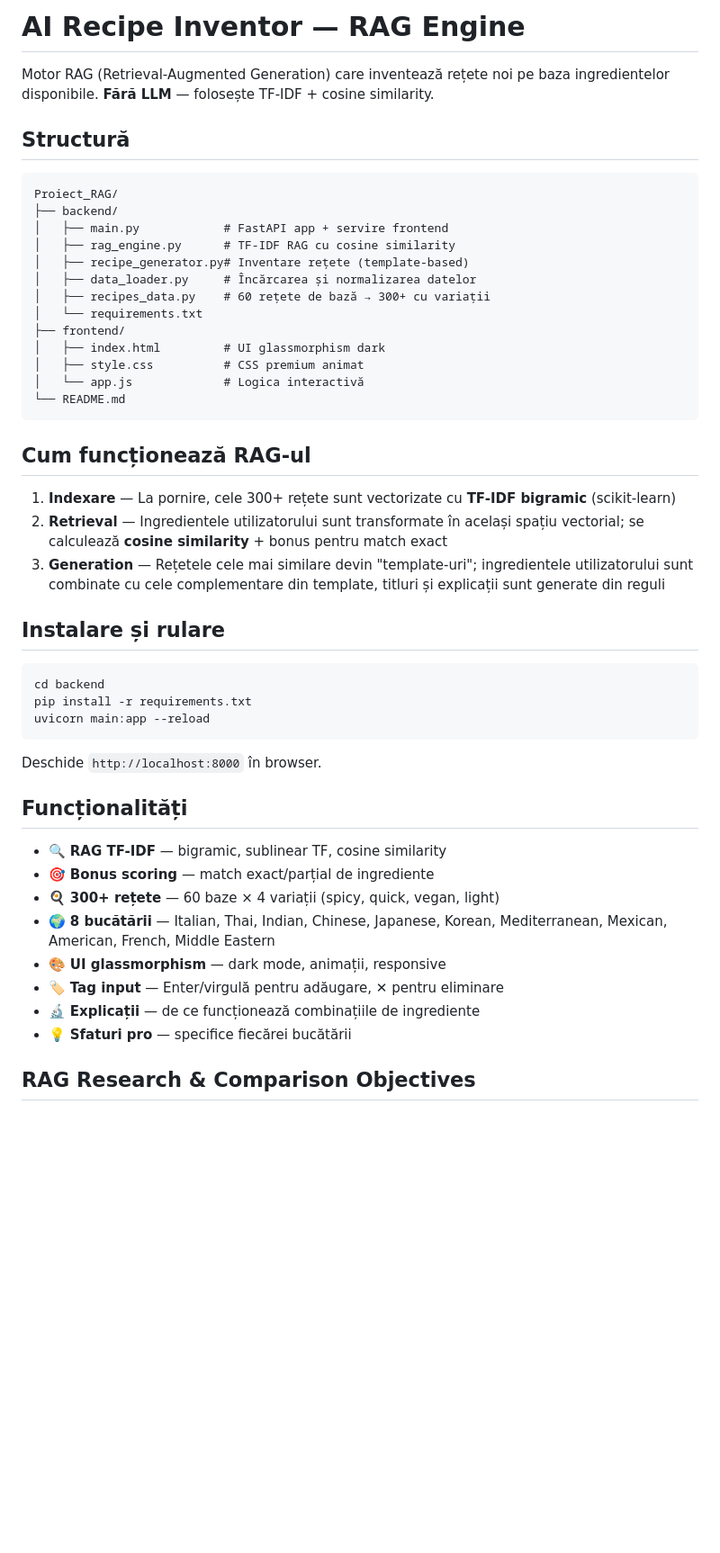
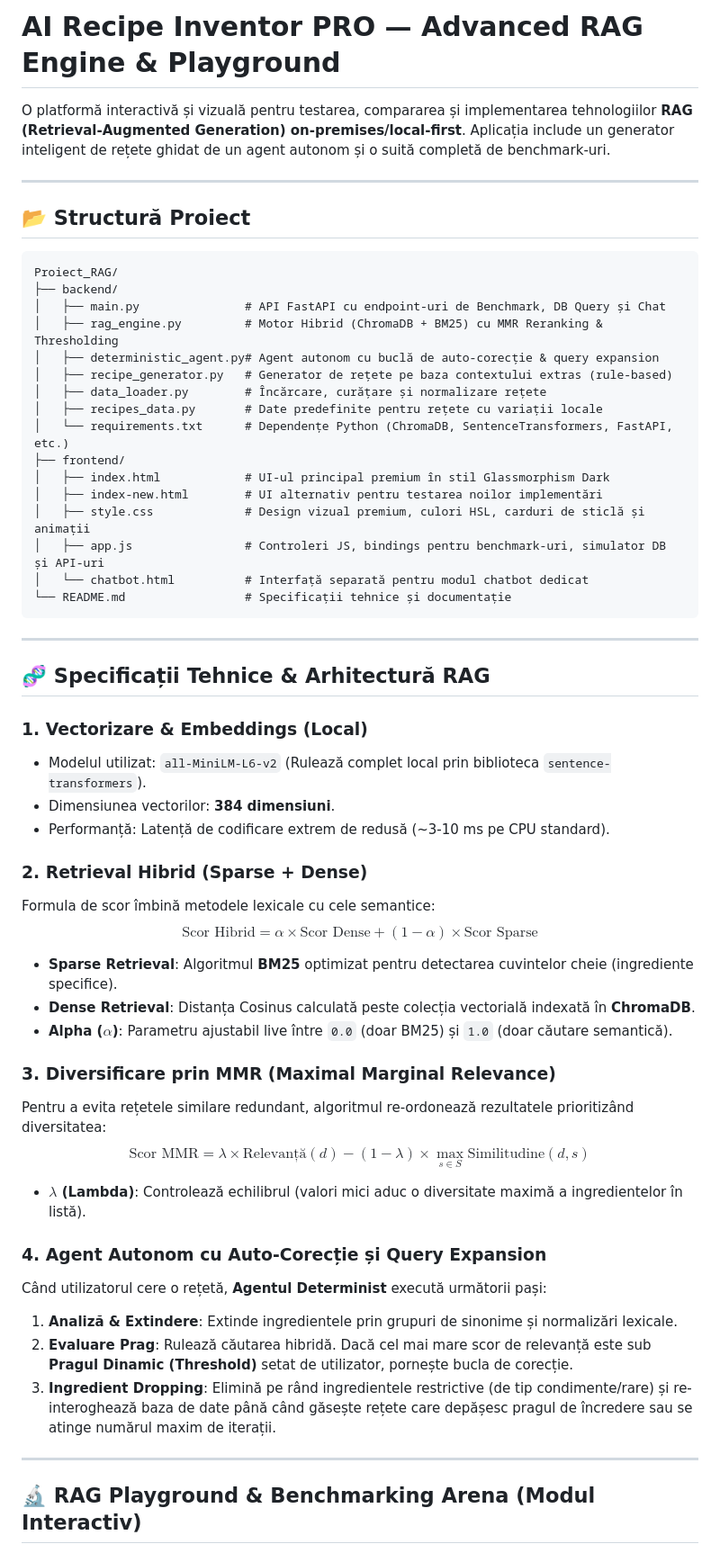
Before and after one commit to MihaelaBogdan/Recipe-Inventor, a Markdown page: README.md, the part around one of its changes. Shown at 90% size. Rendered like a GitHub page; blank space fills up the shorter version.

Commit message:
Update README.md with detailed RAG specs, on-premise DB simulators, and model benchmarks

````diff
--- a/README.md
+++ b/README.md
@@ -1,51 +1,58 @@
-# AI Recipe Inventor — RAG Engine
+# AI Recipe Inventor PRO — Advanced RAG Engine & Playground
 
-Motor RAG (Retrieval-Augmented Generation) care inventează rețete noi pe baza ingredientelor disponibile. **Fără LLM** — folosește TF-IDF + cosine similarity.
+O platformă interactivă și vizuală pentru testarea, compararea și implementarea tehnologiilor **RAG (Retrieval-Augmented Generation) on-premises/local-first**. Aplicația include un generator inteligent de rețete ghidat de un agent autonom și o suită completă de benchmark-uri.
 
-## Structură
+---
+
+## 📂 Structură Proiect
 
 ```
 Proiect_RAG/
 ├── backend/
-│   ├── main.py            # FastAPI app + servire frontend
-│   ├── rag_engine.py      # TF-IDF RAG cu cosine similarity
-│   ├── recipe_generator.py# Inventare rețete (template-based)
-│   ├── data_loader.py     # Încărcarea și normalizarea datelor
-│   ├── recipes_data.py    # 60 rețete de bază → 300+ cu variații
-│   └── requirements.txt
+│   ├── main.py               # API FastAPI cu endpoint-uri de Benchmark, DB Query și Chat
+│   ├── rag_engine.py         # Motor Hibrid (ChromaDB + BM25) cu MMR Reranking & Thresholding
+│   ├── deterministic_agent.py# Agent autonom cu buclă de auto-corecție & query expansion
+│   ├── recipe_generator.py   # Generator de rețete pe baza contextului extras (rule-based)
+│   ├── data_loader.py        # Încărcare, curățare și normalizare rețete
+│   ├── recipes_data.py       # Date predefinite pentru rețete cu variații locale
+│   └── requirements.txt      # Dependențe Python (ChromaDB, SentenceTransformers, FastAPI, etc.)
 ├── frontend/
-│   ├── index.html         # UI glassmorphism dark
-│   ├── style.css          # CSS premium animat
-│   └── app.js             # Logica interactivă
-└── README.md
+│   ├── index.html            # UI-ul principal premium în stil Glassmorphism Dark
+│   ├── index-new.html        # UI alternativ pentru testarea noilor implementări
+│   ├── style.css             # Design vizual premium, culori HSL, carduri de sticlă și animații
+│   ├── app.js                # Controleri JS, bindings pentru benchmark-uri, simulator DB și API-uri
+│   └── chatbot.html          # Interfață separată pentru modul chatbot dedicat
+└── README.md                 # Specificații tehnice și documentație
 ```
 
-## Cum funcționează RAG-ul
+---
 
-1. **Indexare** — La pornire, cele 300+ rețete sunt vectorizate cu **TF-IDF bigramic** (scikit-learn)
-2. **Retrieval** — Ingredientele utilizatorului sunt transformate în același spațiu vectorial; se calculează **cosine similarity** + bonus pentru match exact
-3. **Generation** — Rețetele cele mai similare devin "template-uri"; ingredientele utilizatorului sunt combinate cu cele complementare din template, titluri și explicații sunt generate din reguli
+## 🧬 Specificații Tehnice & Arhitectură RAG
 
-## Instalare și rulare
+### 1. Vectorizare & Embeddings (Local)
+- Modelul utilizat: `all-MiniLM-L6-v2` (Rulează complet local prin biblioteca `sentence-transformers`).
+- Dimensiunea vectorilor: **384 dimensiuni**.
+- Performanță: Latență de codificare extrem de redusă (~3-10 ms pe CPU standard).
 
-```bash
-cd backend
-pip install -r requirements.txt
-uvicorn main:app --reload
-```
+### 2. Retrieval Hibrid (Sparse + Dense)
+Formula de scor îmbină metodele lexicale cu cele semantice:
+$$\text{Scor Hibrid} = \alpha \times \text{Scor Dense} + (1 - \alpha) \times \text{Scor Sparse}$$
+- **Sparse Retrieval**: Algoritmul **BM25** optimizat pentru detectarea cuvintelor cheie (ingrediente specifice).
+- **Dense Retrieval**: Distanța Cosinus calculată peste colecția vectorială indexată în **ChromaDB**.
+- **Alpha ($\alpha$)**: Parametru ajustabil live între `0.0` (doar BM25) și `1.0` (doar căutare semantică).
 
-Deschide `http://localhost:8000` în browser.
+### 3. Diversificare prin MMR (Maximal Marginal Relevance)
+Pentru a evita rețetele similare redundant, algoritmul re-ordonează rezultatele prioritizând diversitatea:
+$$\text{Scor MMR} = \lambda \times \text{Relevanță}(d) - (1 - \lambda) \times \max_{s \in S} \text{Similitudine}(d, s)$$
+- **$\lambda$ (Lambda)**: Controlează echilibrul (valori mici aduc o diversitate maximă a ingredientelor în listă).
 
-## Funcționalități
+### 4. Agent Autonom cu Auto-Corecție și Query Expansion
+Când utilizatorul cere o rețetă, **Agentul Determinist** execută următorii pași:
+1. **Analiză & Extindere**: Extinde ingredientele prin grupuri de sinonime și normalizări lexicale.
+2. **Evaluare Prag**: Rulează căutarea hibridă. Dacă cel mai mare scor de relevanță este sub **Pragul Dinamic (Threshold)** setat de utilizator, pornește bucla de corecție.
+3. **Ingredient Dropping**: Elimină pe rând ingredientele restrictive (de tip condimente/rare) și re-interoghează baza de date până când găsește rețete care depășesc pragul de încredere sau se atinge numărul maxim de iterații.
 
-- 🔍 **RAG TF-IDF** — bigramic, sublinear TF, cosine similarity
-- 🎯 **Bonus scoring** — match exact/parțial de ingrediente
-- 🍳 **300+ rețete** — 60 baze × 4 variații (spicy, quick, vegan, light)
-- 🌍 **8 bucătării** — Italian, Thai, Indian, Chinese, Japanese, Korean, Mediterranean, Mexican, American, French, Middle Eastern
-- 🎨 **UI glassmorphism** — dark mode, animații, responsive
-- 🏷️ **Tag input** — Enter/virgulă pentru adăugare, ✕ pentru eliminare
-- 🔬 **Explicații** — de ce funcționează combinațiile de ingrediente
-- 💡 **Sfaturi pro** — specifice fiecărei bucătării
+---
 
-## RAG Research & Comparison Objectives
+## 🔬 RAG Playground & Benchmarking Arena (Modul Interactiv)
 
````
Also changed, not shown: other parts of README.md (+42 -8 lines).
